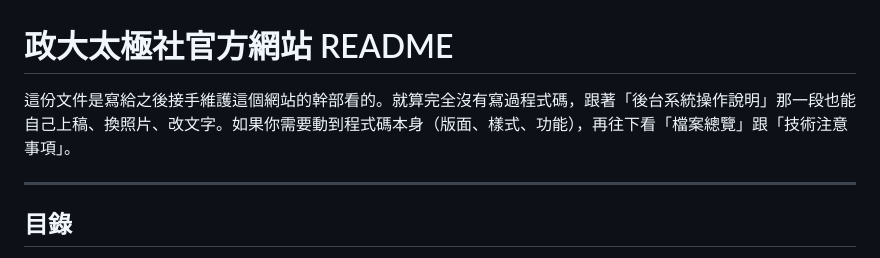
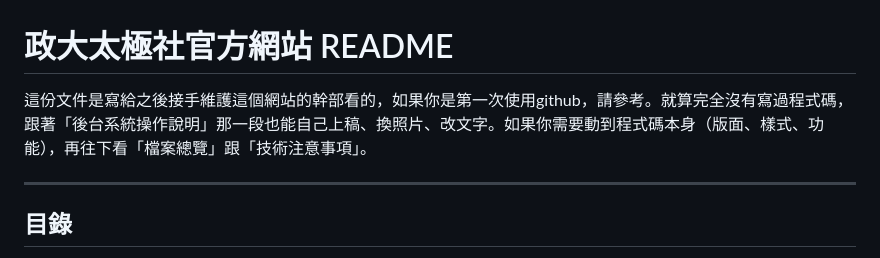
Before and after one commit to nccutaichiclub/Taichi-club-website, a Markdown page: README.md, the part around the change. Drawn GitHub-style.

Commit message:
Update README for first-time GitHub users

```diff
--- a/README.md
+++ b/README.md
@@ -1,6 +1,6 @@
 # 政大太極社官方網站 README
 
-這份文件是寫給之後接手維護這個網站的幹部看的。就算完全沒有寫過程式碼，跟著「後台系統操作說明」那一段也能自己上稿、換照片、改文字。如果你需要動到程式碼本身（版面、樣式、功能），再往下看「檔案總覽」跟「技術注意事項」。
+這份文件是寫給之後接手維護這個網站的幹部看的，如果你是第一次使用github，請參考。就算完全沒有寫過程式碼，跟著「後台系統操作說明」那一段也能自己上稿、換照片、改文字。如果你需要動到程式碼本身（版面、樣式、功能），再往下看「檔案總覽」跟「技術注意事項」。
 
 ---
 
```
